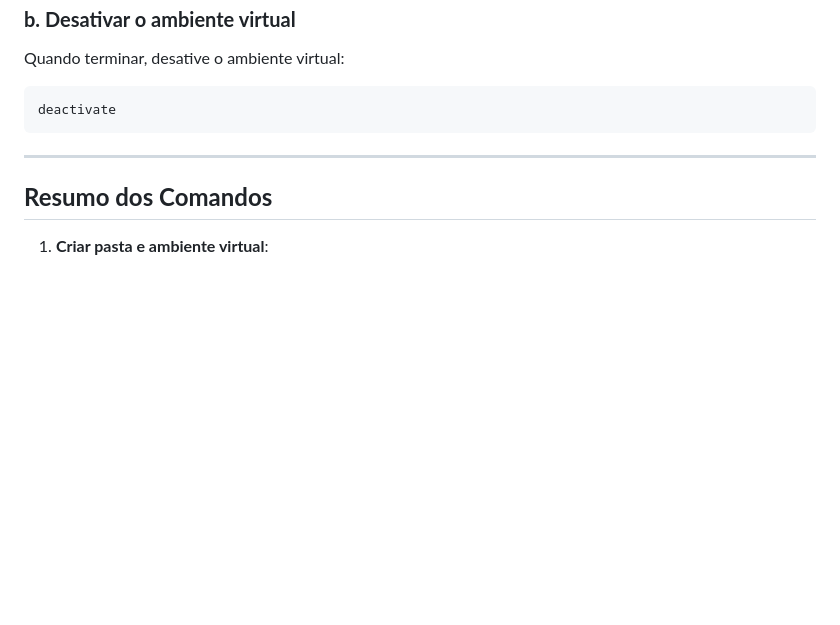
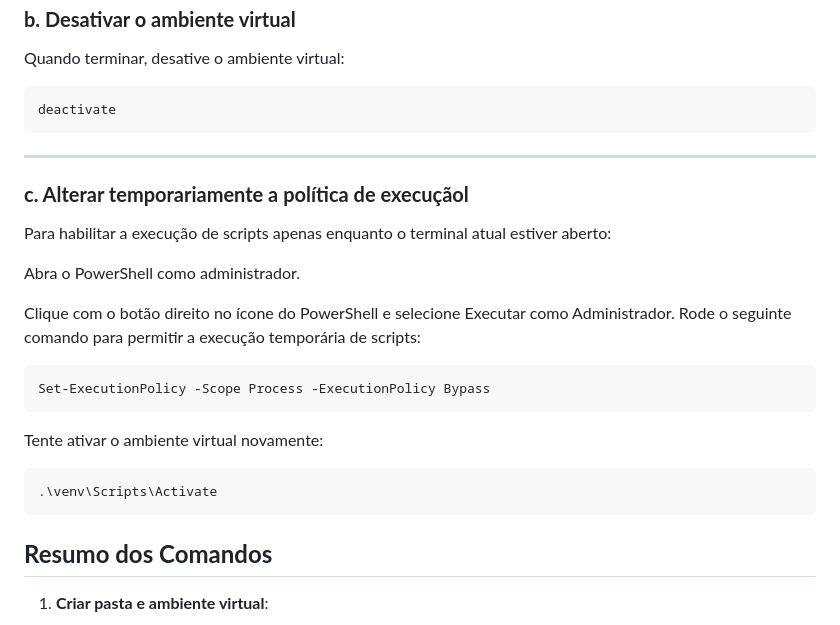
Before and after one commit to JeffersonEstevo/django_template, a Markdown page: README.md, the part around the change. Drawn GitHub-style; blank space fills up the shorter version.

````diff
--- a/README.md
+++ b/README.md
@@ -131,6 +131,24 @@ deactivate
 
 ---
 
+### **c. Alterar temporariamente a política de execuçãol**
+Para habilitar a execução de scripts apenas enquanto o terminal atual estiver aberto:
+
+Abra o PowerShell como administrador.
+
+Clique com o botão direito no ícone do PowerShell e selecione Executar como Administrador.
+Rode o seguinte comando para permitir a execução temporária de scripts:
+
+```
+Set-ExecutionPolicy -Scope Process -ExecutionPolicy Bypass
+```
+
+Tente ativar o ambiente virtual novamente:
+
+```
+.\venv\Scripts\Activate
+```
+
 ## **Resumo dos Comandos**
 
 1. **Criar pasta e ambiente virtual**:
````
